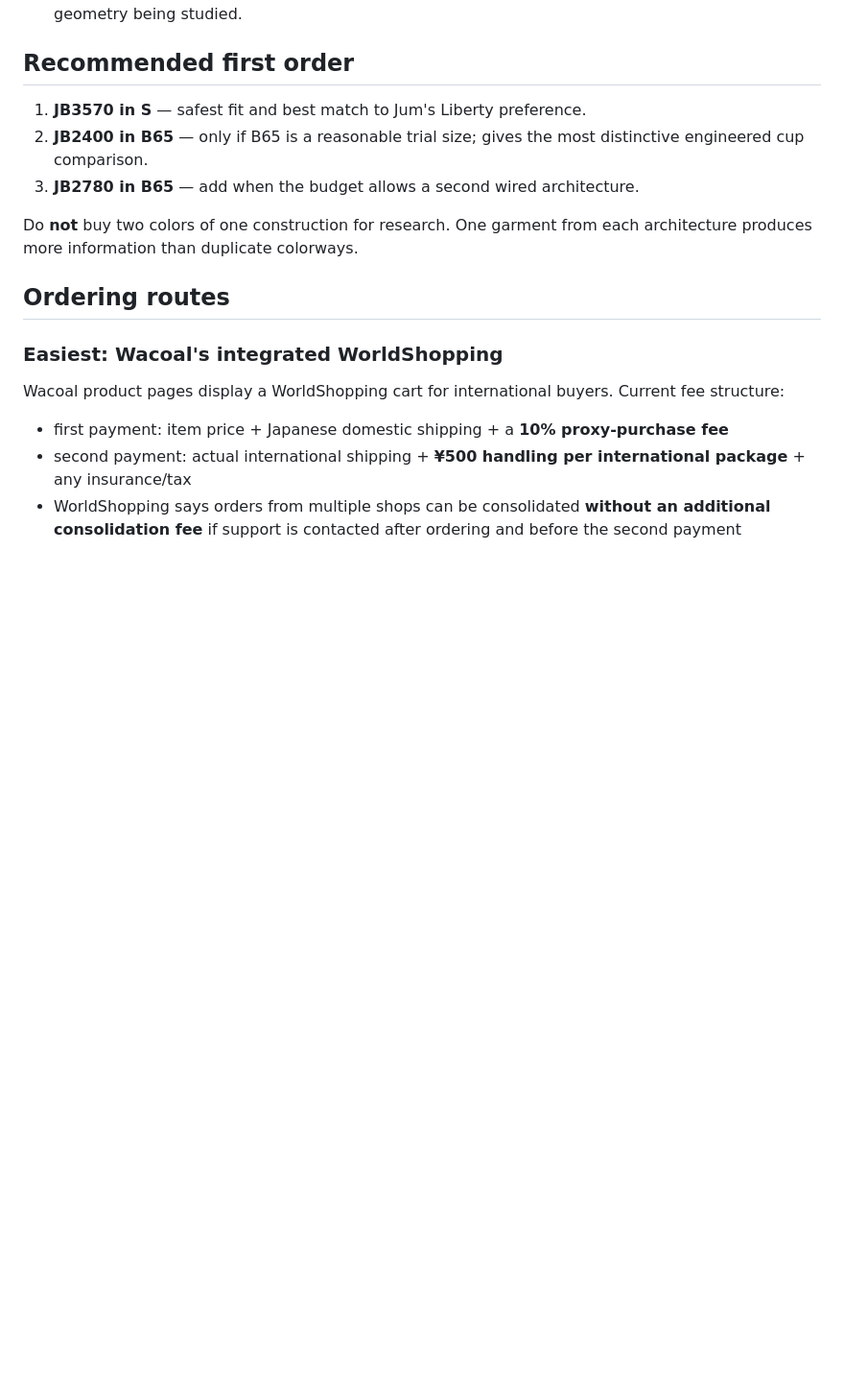
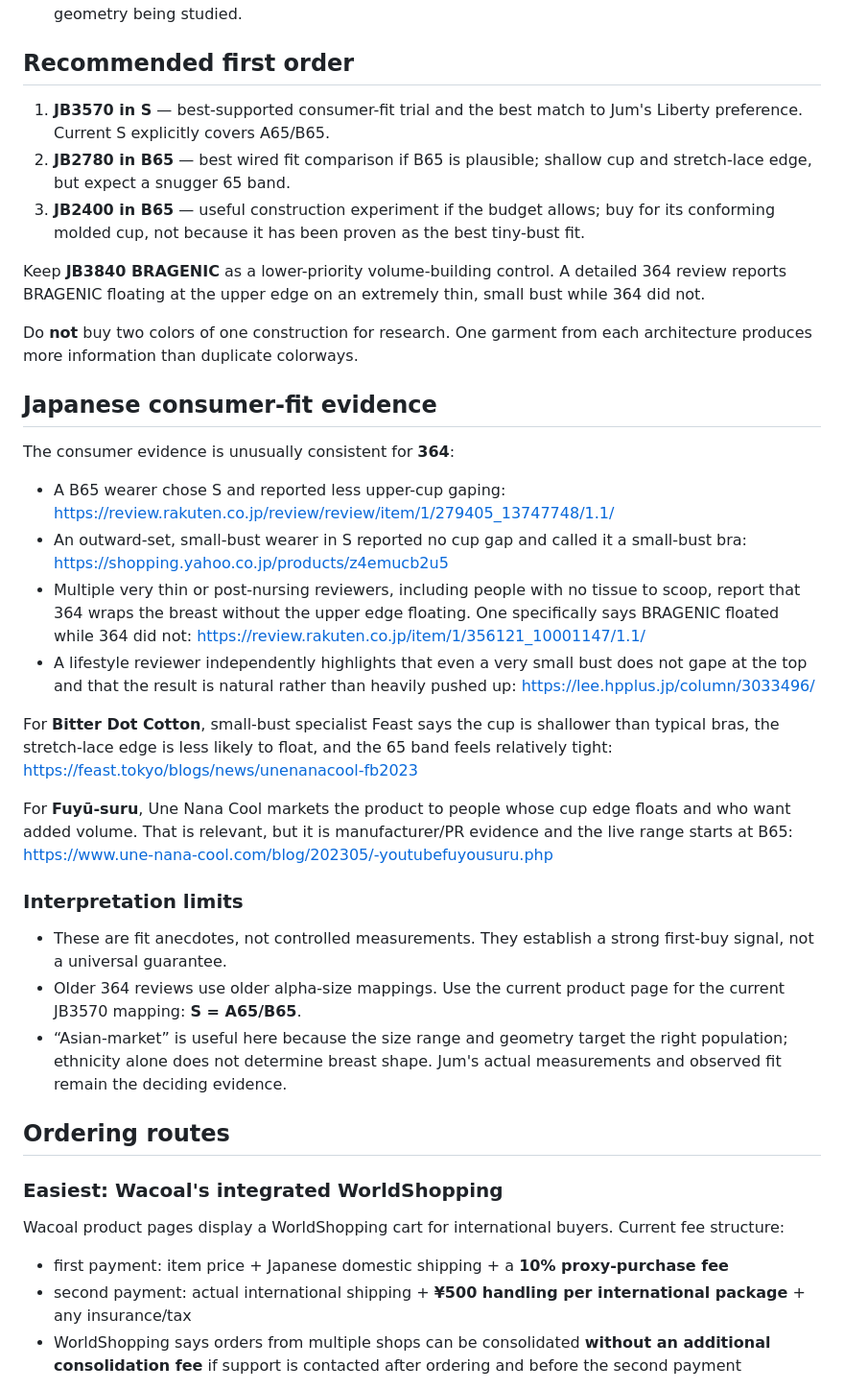
Before and after one commit to lobbycarroll-bot/bra-research-kb, a Markdown page: findings/08-shopping-reverse-engineering.md, the part around one of its changes. Shown at 96% size. Drawn GitHub-style; blank space fills up the shorter version.

Commit message:
Add Japanese consumer-fit evidence and rerank Wacoal shortlist

```diff
--- a/findings/08-shopping-reverse-engineering.md
+++ b/findings/08-shopping-reverse-engineering.md
@@ -40,11 +40,32 @@ Do not rely on Wacoal search results for a size. A search for “65A” returned
 
 ## Recommended first order
 
-1. **JB3570 in S** — safest fit and best match to Jum's Liberty preference.
-2. **JB2400 in B65** — only if B65 is a reasonable trial size; gives the most distinctive engineered cup comparison.
-3. **JB2780 in B65** — add when the budget allows a second wired architecture.
+1. **JB3570 in S** — best-supported consumer-fit trial and the best match to Jum's Liberty preference. Current S explicitly covers A65/B65.
+2. **JB2780 in B65** — best wired fit comparison if B65 is plausible; shallow cup and stretch-lace edge, but expect a snugger 65 band.
+3. **JB2400 in B65** — useful construction experiment if the budget allows; buy for its conforming molded cup, not because it has been proven as the best tiny-bust fit.
+
+Keep **JB3840 BRAGENIC** as a lower-priority volume-building control. A detailed 364 review reports BRAGENIC floating at the upper edge on an extremely thin, small bust while 364 did not.
 
 Do **not** buy two colors of one construction for research. One garment from each architecture produces more information than duplicate colorways.
+
+## Japanese consumer-fit evidence
+
+The consumer evidence is unusually consistent for **364**:
+
+- A B65 wearer chose S and reported less upper-cup gaping: https://review.rakuten.co.jp/review/review/item/1/279405_13747748/1.1/
+- An outward-set, small-bust wearer in S reported no cup gap and called it a small-bust bra: https://shopping.yahoo.co.jp/products/z4emucb2u5
+- Multiple very thin or post-nursing reviewers, including people with no tissue to scoop, report that 364 wraps the breast without the upper edge floating. One specifically says BRAGENIC floated while 364 did not: https://review.rakuten.co.jp/item/1/356121_10001147/1.1/
+- A lifestyle reviewer independently highlights that even a very small bust does not gape at the top and that the result is natural rather than heavily pushed up: https://lee.hpplus.jp/column/3033496/
+
+For **Bitter Dot Cotton**, small-bust specialist Feast says the cup is shallower than typical bras, the stretch-lace edge is less likely to float, and the 65 band feels relatively tight: https://feast.tokyo/blogs/news/unenanacool-fb2023
+
+For **Fuyū-suru**, Une Nana Cool markets the product to people whose cup edge floats and who want added volume. That is relevant, but it is manufacturer/PR evidence and the live range starts at B65: https://www.une-nana-cool.com/blog/202305/-youtubefuyousuru.php
+
+### Interpretation limits
+
+- These are fit anecdotes, not controlled measurements. They establish a strong first-buy signal, not a universal guarantee.
+- Older 364 reviews use older alpha-size mappings. Use the current product page for the current JB3570 mapping: **S = A65/B65**.
+- “Asian-market” is useful here because the size range and geometry target the right population; ethnicity alone does not determine breast shape. Jum's actual measurements and observed fit remain the deciding evidence.
 
 ## Ordering routes
 
```
Also changed, not shown: other parts of findings/08-shopping-reverse-engineering.md (+2 -2 lines).
